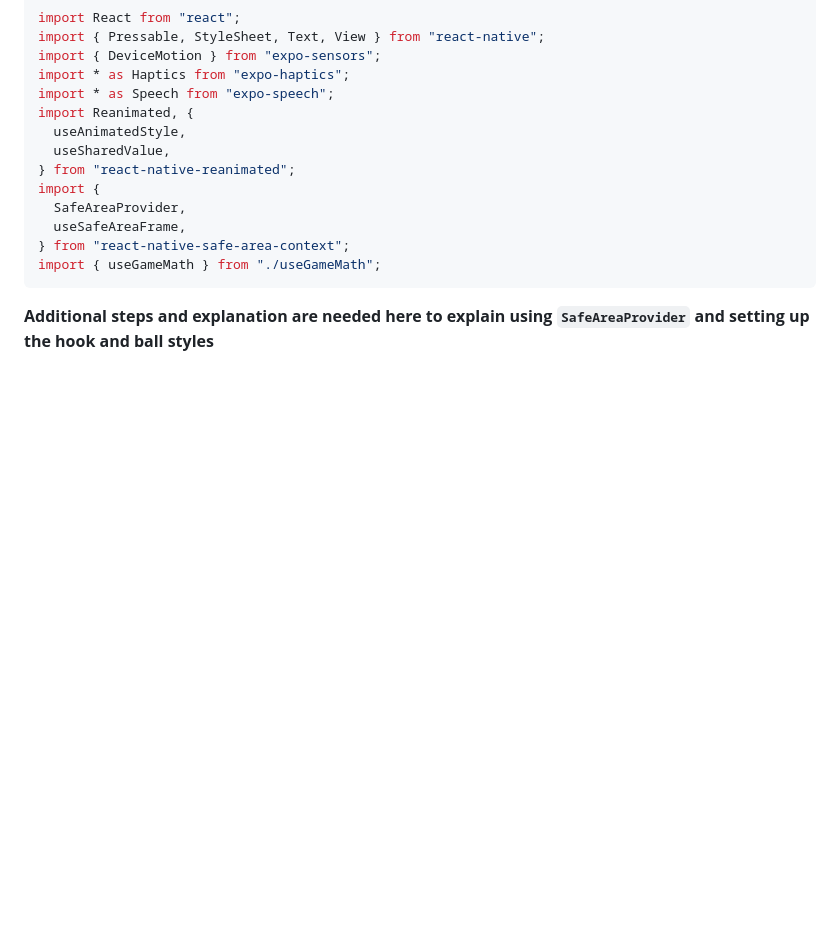
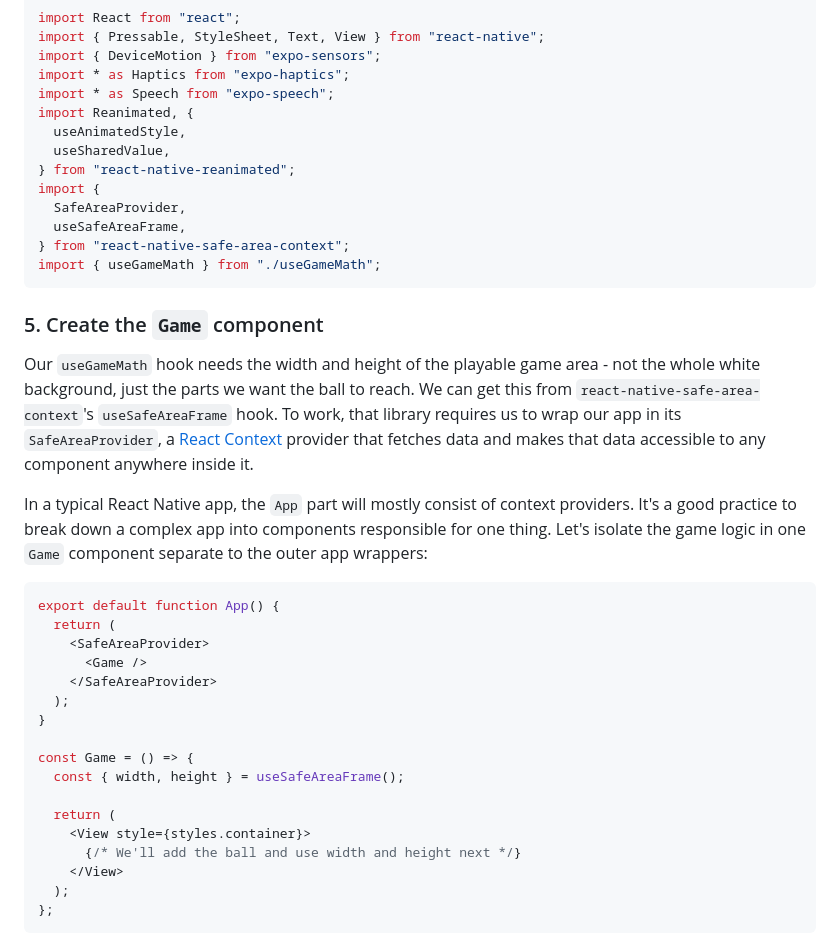
Before and after one commit to nearform/react-native-workshop, a Markdown page: step1/README.md, the part around the change printed below. Rendered like a GitHub page; blank space fills up the shorter version.

````diff
--- a/step1/README.md
+++ b/step1/README.md
@@ -96,4 +96,29 @@ import {
 import { useGameMath } from "./useGameMath";
 ```
 
-**Additional steps and explanation are needed here to explain using `SafeAreaProvider` and setting up the hook and ball styles**
+### 5. Create the `Game` component
+
+Our `useGameMath` hook needs the width and height of the playable game area - not the whole white background, just the parts we want the ball to reach. We can get this from `react-native-safe-area-context`'s `useSafeAreaFrame` hook. To work, that library requires us to wrap our app in its `SafeAreaProvider`, a [React Context](https://react.dev/learn/passing-data-deeply-with-context) provider that fetches data and makes that data accessible to any component anywhere inside it.
+
+In a typical React Native app, the `App` part will mostly consist of context providers. It's a good practice to break down a complex app into components responsible for one thing. Let's isolate the game logic in one `Game` component separate to the outer app wrappers:
+
+```js
+export default function App() {
+  return (
+    <SafeAreaProvider>
+      <Game />
+    </SafeAreaProvider>
+  );
+}
+
+const Game = () => {
+  const { width, height } = useSafeAreaFrame();
+
+  return (
+    <View style={styles.container}>
+      {/* We'll add the ball and use width and height next */}
+    </View>
+  );
+};
+```
+
````
Also changed, not shown: other parts of step1/README.md (+64 -1 lines).
